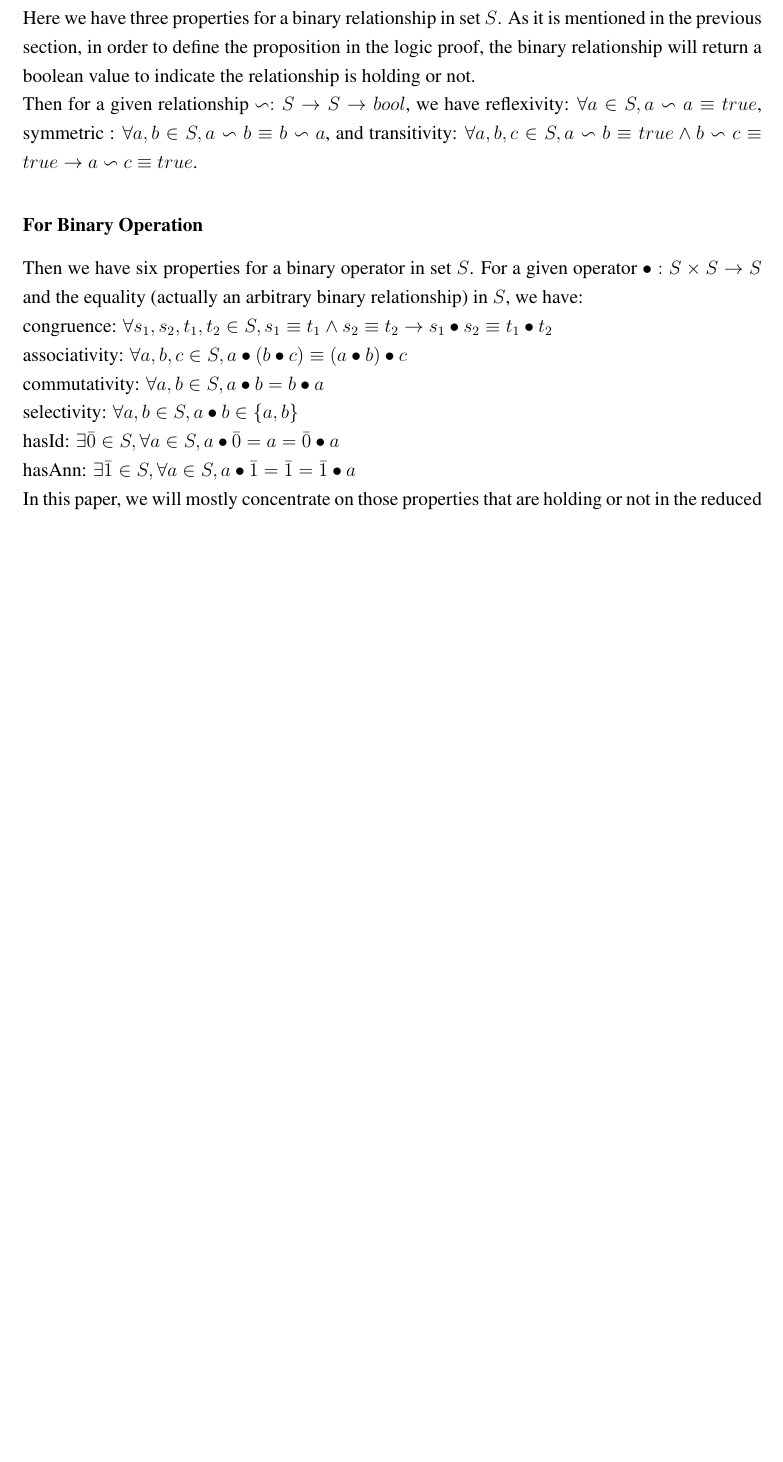
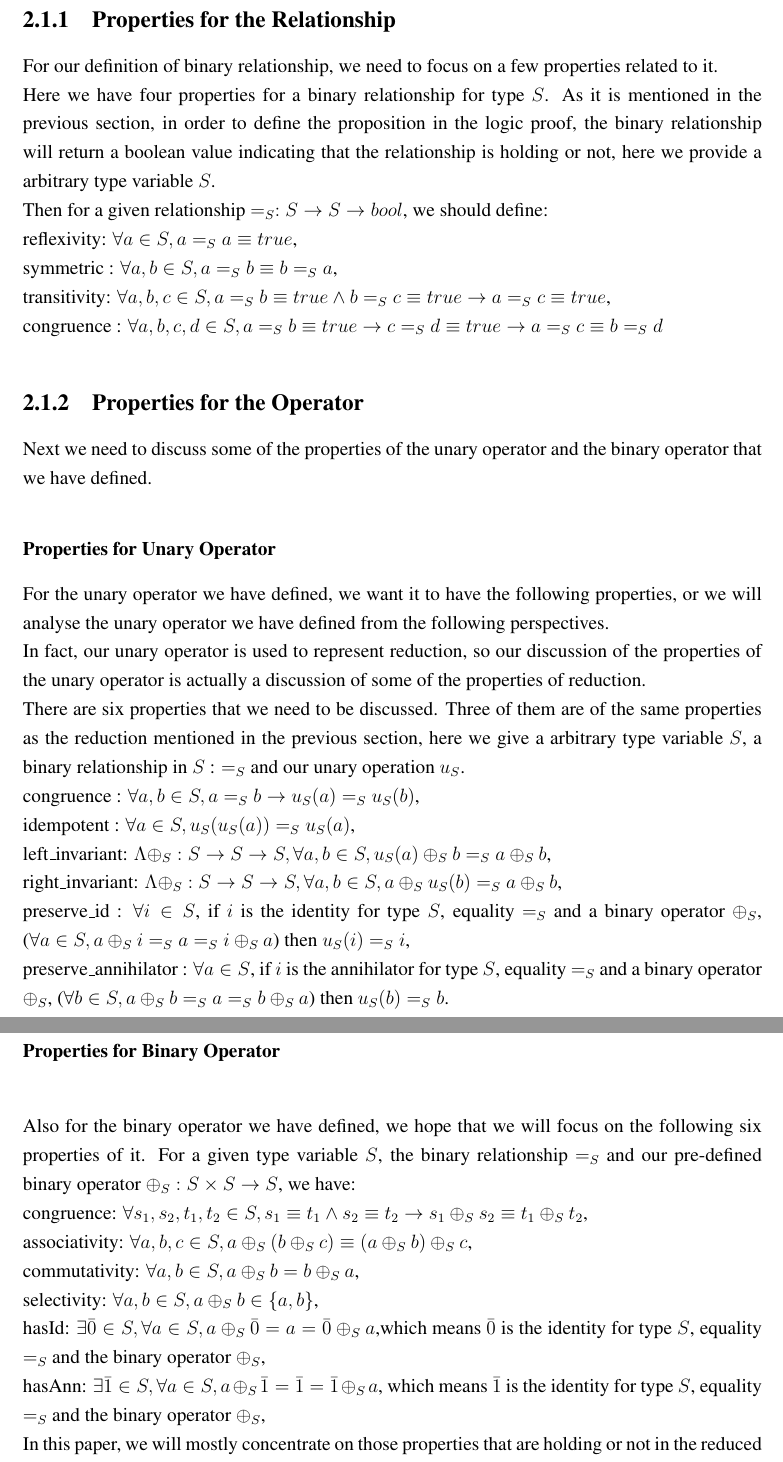
Before and after one commit to Timothy-G-Griffin/zongzhe, a LaTeX thesis (dissertation/acs-dissertation.tex): part of page 18 of 29 before the commit and two parts of pages 18 and 19 of 31 after it, the two joined at a grey line, cut at the place of the change, the shorter picture padded with empty space. Compiled offline with pdfLaTeX.

Commit message:
some writing

```diff
--- a/dissertation/acs-dissertation.tex
+++ b/dissertation/acs-dissertation.tex
@@ -131,0 +139,33 @@ And I extend the relation with a product type and a reduced version. I define th
+\subsection{Properties for the Relationship}
+For our definition of binary relationship, we need to focus on a few properties related to it.\\
+Here we have four properties for a binary relationship for type $S$. As it is mentioned in the previous section, in order to define the proposition in the logic proof, the binary relationship will return a boolean value indicating that the relationship is holding or not, here we provide a arbitrary type variable $S$.\\
+Then for a given relationship $=_S : S \rightarrow S \rightarrow bool$, we should define:\\
+reflexivity: $\forall a \in S, a =_S a \equiv true$,\\
+symmetric : $\forall a, b \in S, a =_S b \equiv b =_S a$, \\
+transitivity: $\forall a,b,c \in S, a =_S b \equiv true \wedge b =_S c \equiv true \rightarrow a =_S c \equiv true$, \\
+congruence : $\forall a,b,c,d \in S, a =_S b \equiv true \rightarrow c =_S d \equiv true \rightarrow a =_S c \equiv b = _S d$
+\subsection{Properties for the Operator}
+Next we need to discuss some of the properties of the unary operator and the binary operator that we have defined.
+\subsubsection{Properties for Unary Operator}
+For the unary operator we have defined, we want it to have the following properties, or we will analyse the unary operator we have defined from the following perspectives. \\
+In fact, our unary operator is used to represent reduction, so our discussion of the properties of the unary operator is actually a discussion of some of the properties of reduction.\\
+There are six properties that we need to be discussed. Three of them are of the same properties as the reduction mentioned in the previous section, here we give a arbitrary type variable $S$, a binary relationship in $S$ : $=_S$ and our unary operation $u_S$.\\
+congruence : $\forall a,b \in S, a =_S b \rightarrow u_S(a) =_S u_S(b)$,\\
+idempotent : $\forall a \in S, u_S(u_S(a)) =_S u_S(a)$,\\
+left\_invariant: $\Lambda \oplus _S: S \rightarrow S \rightarrow S, \forall a,b \in S, u_S (a) \oplus_S b =_S a \oplus_S b$,\\
+right\_invariant: $\Lambda \oplus _S: S \rightarrow S \rightarrow S, \forall a,b \in S, a \oplus_S u_S(b) =_S a \oplus_S b$,\\
+preserve\_id : $\forall i \in S$, if $i$ is the identity for type $S$, equality $=_S$ and a binary operator $\oplus_S$, ($\forall a \in S, a \oplus_S i =_S a =_S i \oplus_S a$) then $u_S (i) =_S i$,\\
+preserve\_annihilator : $\forall a \in S$, if $i$ is the annihilator for type $S$, equality $=_S$ and a binary operator $\oplus_S$, ($\forall b \in S, a \oplus_S b=_S a =_S b \oplus_S a$) then $u_S (b) =_S b$.
+
+
+
+\subsubsection{Properties for Binary Operator}
+Also for the binary operator we have defined, we hope that we will focus on the following six properties of it.
+For a given type variable $S$, the binary relationship $=_S$ and our pre-defined binary operator $\oplus_S: S\times S \rightarrow S$, we have:\\
+congruence: $\forall s_1,s_2,t_1,t_2 \in S, s_1 \equiv t_1 \wedge s_2 \equiv t_2 \rightarrow s_1 \oplus_S s_2 \equiv t_1 \oplus_S t_2$,\\
+associativity: $\forall a,b,c \in S, a \oplus_S (b \oplus_S c) \equiv (a \oplus_S b) \oplus_S c$,\\
+commutativity: $\forall a,b\in S, a \oplus_S b = b \oplus_S a$,\\
+selectivity: $\forall a,b\in S, a \oplus_S b \in \{a,b\}$,\\
+hasId: $\exists \bar0 \in S, \forall a \in S, a \oplus_S \bar0 = a = \bar0 \oplus_S a$,which means $\bar0$ is the identity for type $S$, equality $=_S$ and the binary operator $\oplus_S$,\\
+hasAnn: $\exists \bar1 \in S, \forall a \in S, a \oplus_S \bar1 = \bar1 = \bar1 \oplus_S a$, which means $\bar1$ is the identity for type $S$, equality $=_S$ and the binary operator $\oplus_S$,\\
+In this paper, we will mostly concentrate on those properties that are holding or not in the reduced set of problem.
@@ -134,16 +187,7 @@ And I extend the relation with a product type and a reduced version. I define th
 In abstract algebra, a semiring is a data structure $(S,\oplus,\otimes,\bar0,\bar1)$ where $S$ is a set and $\oplus,\otimes$ are two operators $:S\times S \rightarrow S$. $(S,\oplus)$ is a commutative semigroup (has associative property) and $(S,\otimes)$ is a semigroup: $\forall a,b,c \in S, a \oplus (b\oplus c) = (a \oplus b) \oplus c$, $a \oplus b = b \oplus a$ and $a \otimes (b\otimes c) = (a \otimes b) \otimes c$. $\oplus,\otimes$ are also left and right distributive on $S$ : $\forall a,b,c \in S: a \otimes(b \oplus c) = (a \otimes b) \oplus (a \otimes c)$ and $(a \oplus b) \otimes c  = (a \otimes c) \oplus (b \otimes c)$. $\bar0$ is the identity of $\oplus$ and  $\bar1$ is the identity of $\otimes$: $\forall a \in S, a \oplus \bar{0} = a = \bar{0} \oplus a$ and $\forall a \in S, a \otimes \bar{1} = a = \bar{1} \otimes a$. Finally, $\bar0$ is the  annihilator of $\otimes$: $\forall a \in S, a \otimes \bar{0} = \bar{0} = \bar{0} \otimes a$.
 
 \subsubsection{For Binary Relationship}
-Here we have three properties for a binary relationship in set $S$. As it is mentioned in the previous section, in order to define the proposition in the logic proof, the binary relationship will return a boolean value to indicate the relationship is holding or not.\\
-Then for a given relationship $\backsim : S \rightarrow S \rightarrow bool$, we have reflexivity: $\forall a \in S, a \backsim a \equiv true$, symmetric : $\forall a, b \in S, a \backsim b \equiv b \backsim a$, and transitivity: $\forall a,b,c \in S, a \backsim b \equiv true \wedge b \backsim c \equiv true \rightarrow a \backsim c \equiv true$.
+
 \subsubsection{For Binary Operation}
-Then we have six properties for a binary operator in set $S$. For a given operator $\bullet: S\times S \rightarrow S$ and the equality (actually an arbitrary binary relationship) in $S$, we have:\\
-congruence: $\forall s_1,s_2,t_1,t_2 \in S, s_1 \equiv t_1 \wedge s_2 \equiv t_2 \rightarrow s_1 \bullet s_2 \equiv t_1 \bullet t_2$\\
-associativity: $\forall a,b,c \in S, a \bullet (b \bullet c) \equiv (a \bullet b) \bullet c$\\
-commutativity: $\forall a,b\in S, a \bullet b = b \bullet a$\\
-selectivity: $\forall a,b\in S, a \bullet b \in \{a,b\}$\\
-hasId: $\exists \bar0 \in S, \forall a \in S, a \bullet \bar0 = a = \bar0 \bullet a$\\
-hasAnn: $\exists \bar1 \in S, \forall a \in S, a \bullet \bar1 = \bar1 = \bar1 \bullet a$\\
-In this paper, we will mostly concentrate on those properties that are holding or not in the reduced set of problem.
 
 
```
Also changed, not shown: dissertation/acs-dissertation.pdf, dissertation/acs-dissertation.tex (30 more changed lines), 1 other file.
